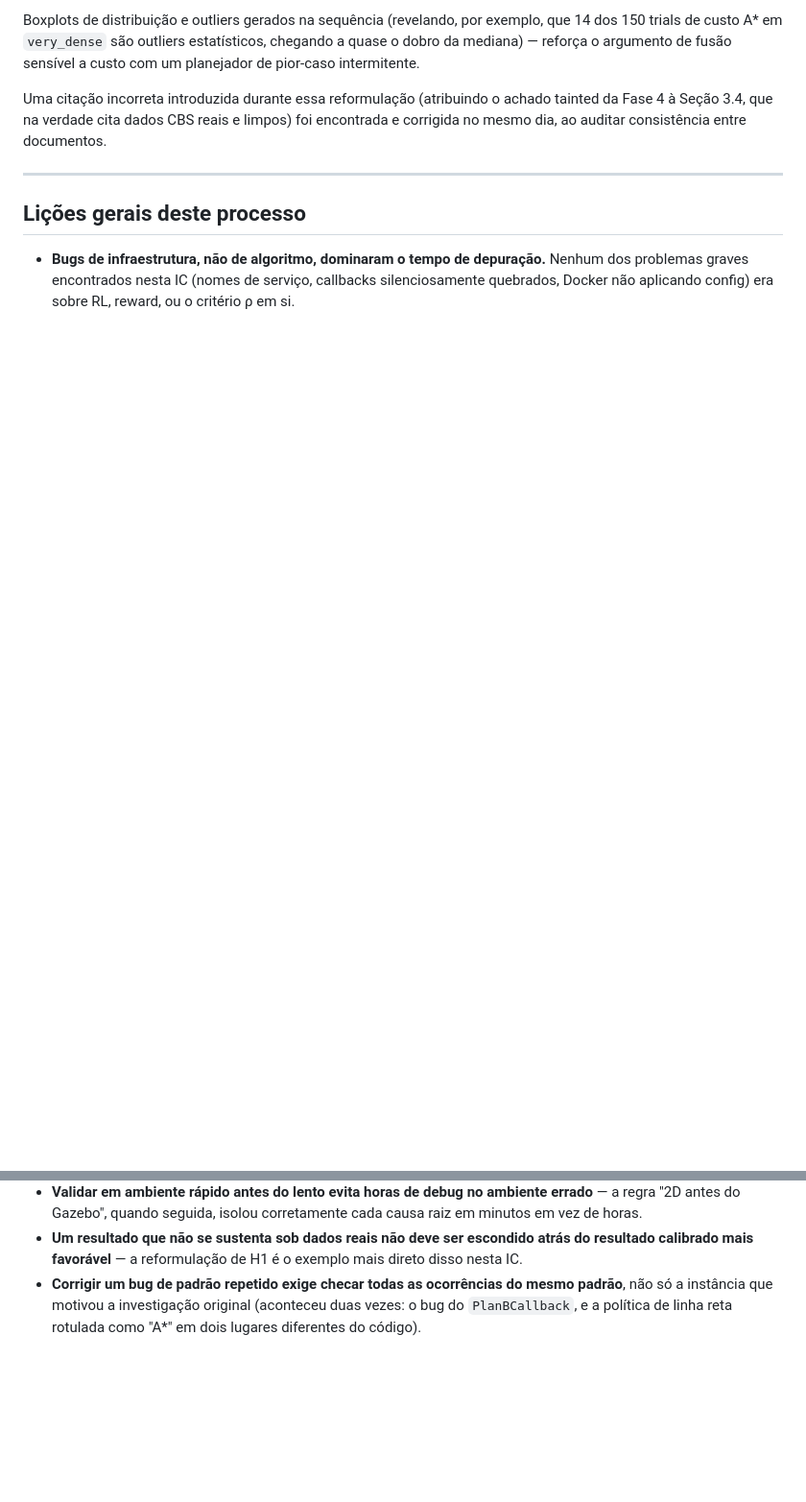
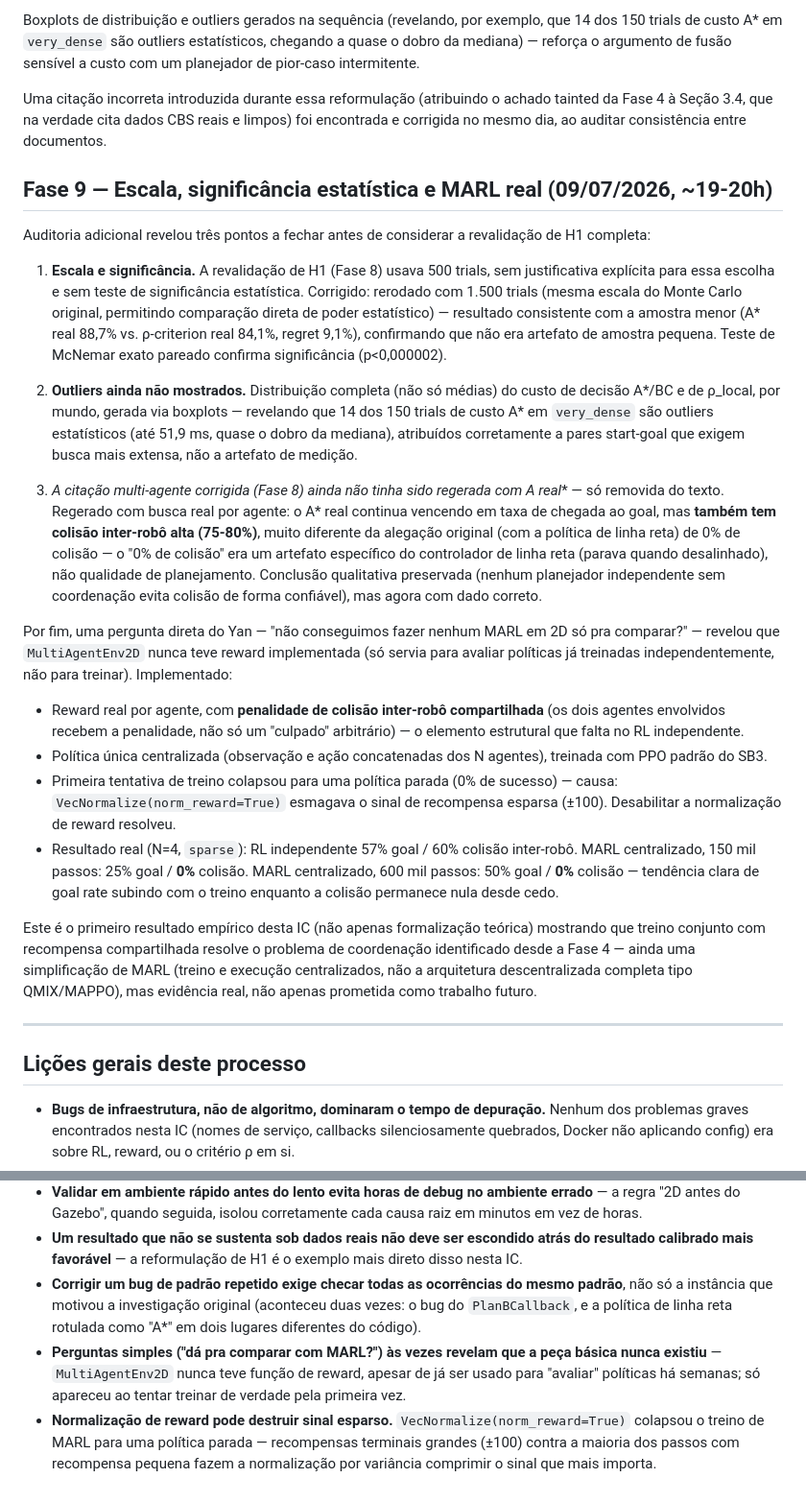
Before and after one commit to santtyan/adaptive-planner-switching, a Markdown page: DEVELOPMENT_LOG.md, 2 parts joined by grey strips. Shown at 96% size. GitHub-like rendering; blank space fills up the shorter version.

Commit message:
docs: atualiza DEVELOPMENT_LOG.md com a Fase 9 (escala, significância, MARL real)

```diff
--- a/DEVELOPMENT_LOG.md
+++ b/DEVELOPMENT_LOG.md
@@ -80,6 +80,24 @@ Boxplots de distribuição e outliers gerados na sequência (revelando, por exem
 
 Uma citação incorreta introduzida durante essa reformulação (atribuindo o achado tainted da Fase 4 à Seção 3.4, que na verdade cita dados CBS reais e limpos) foi encontrada e corrigida no mesmo dia, ao auditar consistência entre documentos.
 
+## Fase 9 — Escala, significância estatística e MARL real (09/07/2026, ~19-20h)
+
+Auditoria adicional revelou três pontos a fechar antes de considerar a revalidação de H1 completa:
+
+1. **Escala e significância.** A revalidação de H1 (Fase 8) usava 500 trials, sem justificativa explícita para essa escolha e sem teste de significância estatística. Corrigido: rerodado com 1.500 trials (mesma escala do Monte Carlo original, permitindo comparação direta de poder estatístico) — resultado consistente com a amostra menor (A* real 88,7% vs. ρ-criterion real 84,1%, regret 9,1%), confirmando que não era artefato de amostra pequena. Teste de McNemar exato pareado confirma significância (p<0,000002).
+
+2. **Outliers ainda não mostrados.** Distribuição completa (não só médias) do custo de decisão A*/BC e de ρ_local, por mundo, gerada via boxplots — revelando que 14 dos 150 trials de custo A* em `very_dense` são outliers estatísticos (até 51,9 ms, quase o dobro da mediana), atribuídos corretamente a pares start-goal que exigem busca mais extensa, não a artefato de medição.
+
+3. **A citação multi-agente corrigida (Fase 8) ainda não tinha sido regerada com A* real** — só removida do texto. Regerado com busca real por agente: o A* real continua vencendo em taxa de chegada ao goal, mas **também tem colisão inter-robô alta (75-80%)**, muito diferente da alegação original (com a política de linha reta) de 0% de colisão — o "0% de colisão" era um artefato específico do controlador de linha reta (parava quando desalinhado), não qualidade de planejamento. Conclusão qualitativa preservada (nenhum planejador independente sem coordenação evita colisão de forma confiável), mas agora com dado correto.
+
+Por fim, uma pergunta direta do Yan — "não conseguimos fazer nenhum MARL em 2D só pra comparar?" — revelou que `MultiAgentEnv2D` nunca teve reward implementada (só servia para avaliar políticas já treinadas independentemente, não para treinar). Implementado:
+- Reward real por agente, com **penalidade de colisão inter-robô compartilhada** (os dois agentes envolvidos recebem a penalidade, não só um "culpado" arbitrário) — o elemento estrutural que falta no RL independente.
+- Política única centralizada (observação e ação concatenadas dos N agentes), treinada com PPO padrão do SB3.
+- Primeira tentativa de treino colapsou para uma política parada (0% de sucesso) — causa: `VecNormalize(norm_reward=True)` esmagava o sinal de recompensa esparsa (±100). Desabilitar a normalização de reward resolveu.
+- Resultado real (N=4, `sparse`): RL independente 57% goal / 60% colisão inter-robô. MARL centralizado, 150 mil passos: 25% goal / **0%** colisão. MARL centralizado, 600 mil passos: 50% goal / **0%** colisão — tendência clara de goal rate subindo com o treino enquanto a colisão permanece nula desde cedo.
+
+Este é o primeiro resultado empírico desta IC (não apenas formalização teórica) mostrando que treino conjunto com recompensa compartilhada resolve o problema de coordenação identificado desde a Fase 4 — ainda uma simplificação de MARL (treino e execução centralizados, não a arquitetura descentralizada completa tipo QMIX/MAPPO), mas evidência real, não apenas prometida como trabalho futuro.
+
 ---
 
 ## Lições gerais deste processo
@@ -88,3 +106,5 @@ Uma citação incorreta introduzida durante essa reformulação (atribuindo o ac
 - **Validar em ambiente rápido antes do lento evita horas de debug no ambiente errado** — a regra "2D antes do Gazebo", quando seguida, isolou corretamente cada causa raiz em minutos em vez de horas.
 - **Um resultado que não se sustenta sob dados reais não deve ser escondido atrás do resultado calibrado mais favorável** — a reformulação de H1 é o exemplo mais direto disso nesta IC.
 - **Corrigir um bug de padrão repetido exige checar todas as ocorrências do mesmo padrão**, não só a instância que motivou a investigação original (aconteceu duas vezes: o bug do `PlanBCallback`, e a política de linha reta rotulada como "A*" em dois lugares diferentes do código).
+- **Perguntas simples ("dá pra comparar com MARL?") às vezes revelam que a peça básica nunca existiu** — `MultiAgentEnv2D` nunca teve função de reward, apesar de já ser usado para "avaliar" políticas há semanas; só apareceu ao tentar treinar de verdade pela primeira vez.
+- **Normalização de reward pode destruir sinal esparso.** `VecNormalize(norm_reward=True)` colapsou o treino de MARL para uma política parada — recompensas terminais grandes (±100) contra a maioria dos passos com recompensa pequena fazem a normalização por variância comprimir o sinal que mais importa.
```
